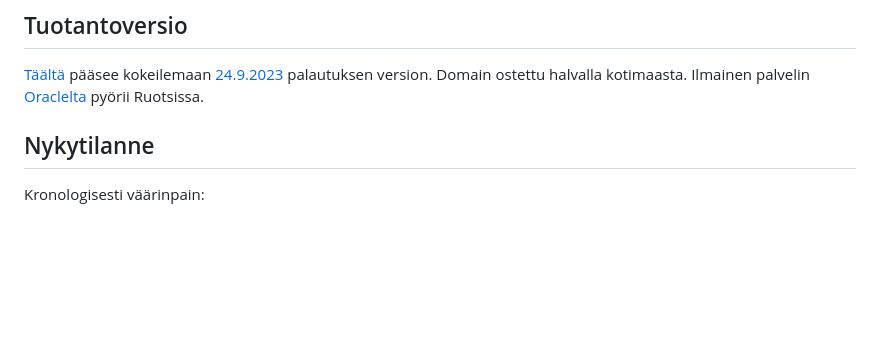
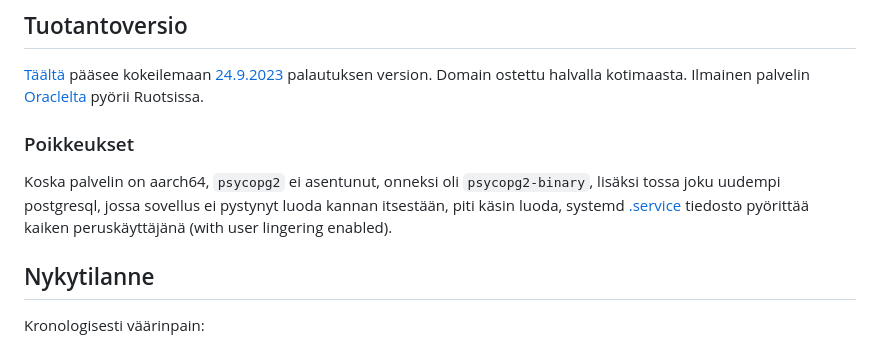
Before and after one commit to tomjtoth/veripalvelu, a Markdown page: README.md, the part around the change. Rendered like a GitHub page; blank space fills up the shorter version.

Commit message:
added prod/deviations to README coz of VPS

```diff
--- a/README.md
+++ b/README.md
@@ -5,6 +5,10 @@ Yksinkertainen sovellus [tsoha](https://hy-tsoha.github.io/materiaali/) harjoitu
 ## Tuotantoversio
 
 [Täältä](http://oracle.ttj.hu:55599) pääsee kokeilemaan [24.9.2023](https://github.com/tomjtoth/tsoha-harjoitustyo/commit/b55f528bc501ad8f3ab8194c16a0bb260d92d88b) palautuksen version. Domain ostettu halvalla kotimaasta. Ilmainen palvelin [Oraclelta](https://docs.oracle.com/en-us/iaas/Content/FreeTier/freetier_topic-Always_Free_Resources.htm) pyörii Ruotsissa.
+
+### Poikkeukset
+
+Koska palvelin on aarch64, `psycopg2` ei asentunut, onneksi oli `psycopg2-binary`, lisäksi tossa joku uudempi postgresql, jossa sovellus ei pystynyt luoda kannan itsestään, piti käsin luoda, systemd [.service](./verenluovutus.service) tiedosto pyörittää kaiken peruskäyttäjänä (with user lingering enabled).
 
 ## Nykytilanne
 
```
